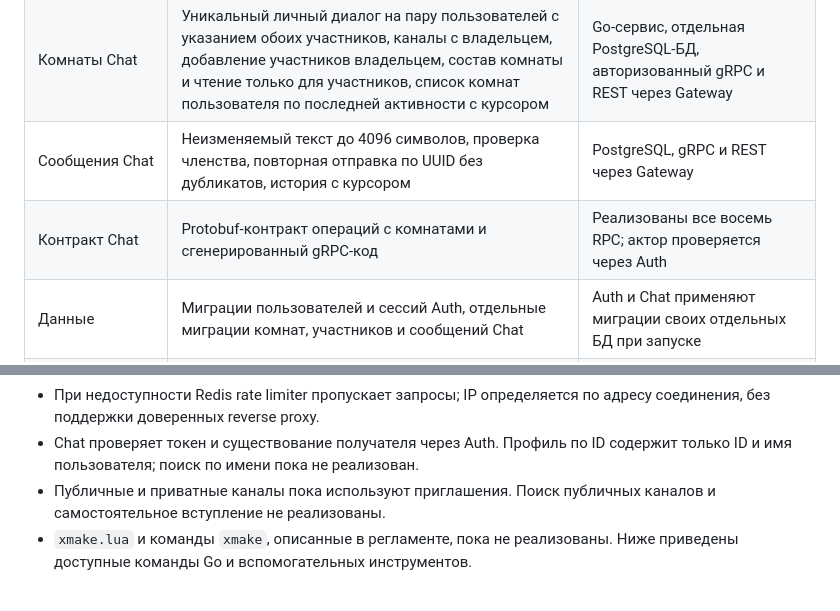
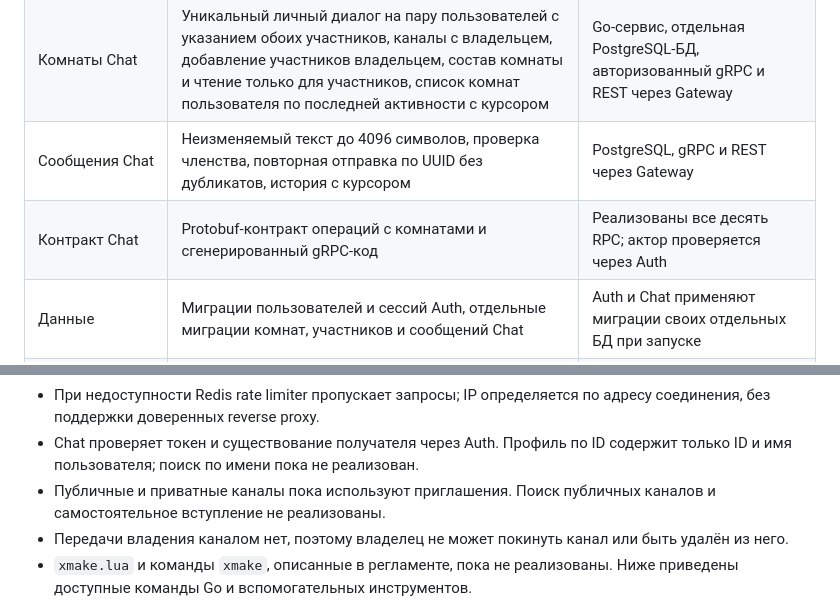
Before and after one commit to AlexandrKhromov2005/vault-chat, a Markdown page: README.md, 2 parts joined by grey strips. Rendered like a GitHub page.

```diff
--- a/README.md
+++ b/README.md
@@ -17,7 +17,7 @@ REST; комнаты, отправка сообщений и история до
 | Gateway | REST для Auth, комнат и сообщений Chat, профили пользователей по ID, проверка токена через Auth, rate limiting по IP и пользователю через Redis, CORS, ограничения тела и времени запроса, recovery, опциональный TLS 1.3 | Запускаемый HTTP-сервис |
 | Комнаты Chat | Уникальный личный диалог на пару пользователей с указанием обоих участников, каналы с владельцем, добавление участников владельцем, состав комнаты и чтение только для участников, список комнат пользователя по последней активности с курсором | Go-сервис, отдельная PostgreSQL-БД, авторизованный gRPC и REST через Gateway |
 | Сообщения Chat | Неизменяемый текст до 4096 символов, проверка членства, повторная отправка по UUID без дубликатов, история с курсором | PostgreSQL, gRPC и REST через Gateway |
-| Контракт Chat | Protobuf-контракт операций с комнатами и сгенерированный gRPC-код | Реализованы все восемь RPC; актор проверяется через Auth |
+| Контракт Chat | Protobuf-контракт операций с комнатами и сгенерированный gRPC-код | Реализованы все десять RPC; актор проверяется через Auth |
 | Данные | Миграции пользователей и сессий Auth, отдельные миграции комнат, участников и сообщений Chat | Auth и Chat применяют миграции своих отдельных БД при запуске |
 | Наблюдаемость | JSON-логи через `slog`, request ID через HTTP → gRPC, `/health` и `/ready` у Gateway | Реализовано для Auth/Chat/Gateway |
 | Проверки | Unit-, PostgreSQL integration- и race-тесты, 24 цели фаззинга, проверка `govulncheck`, конфигурации golangci-lint, buf и mockery | Локальные проверки |
@@ -80,6 +80,8 @@ presence и уведомления. Также не реализованы mTLS
   содержит только ID и имя пользователя; поиск по имени пока не реализован.
 - Публичные и приватные каналы пока используют приглашения. Поиск публичных
   каналов и самостоятельное вступление не реализованы.
+- Передачи владения каналом нет, поэтому владелец не может покинуть канал или
+  быть удалён из него.
 - `xmake.lua` и команды `xmake`, описанные в регламенте, пока не реализованы.
   Ниже приведены доступные команды Go и вспомогательных инструментов.
 
```
Also changed, not shown: docs/chat/rooms.md (+29 -12 lines).
